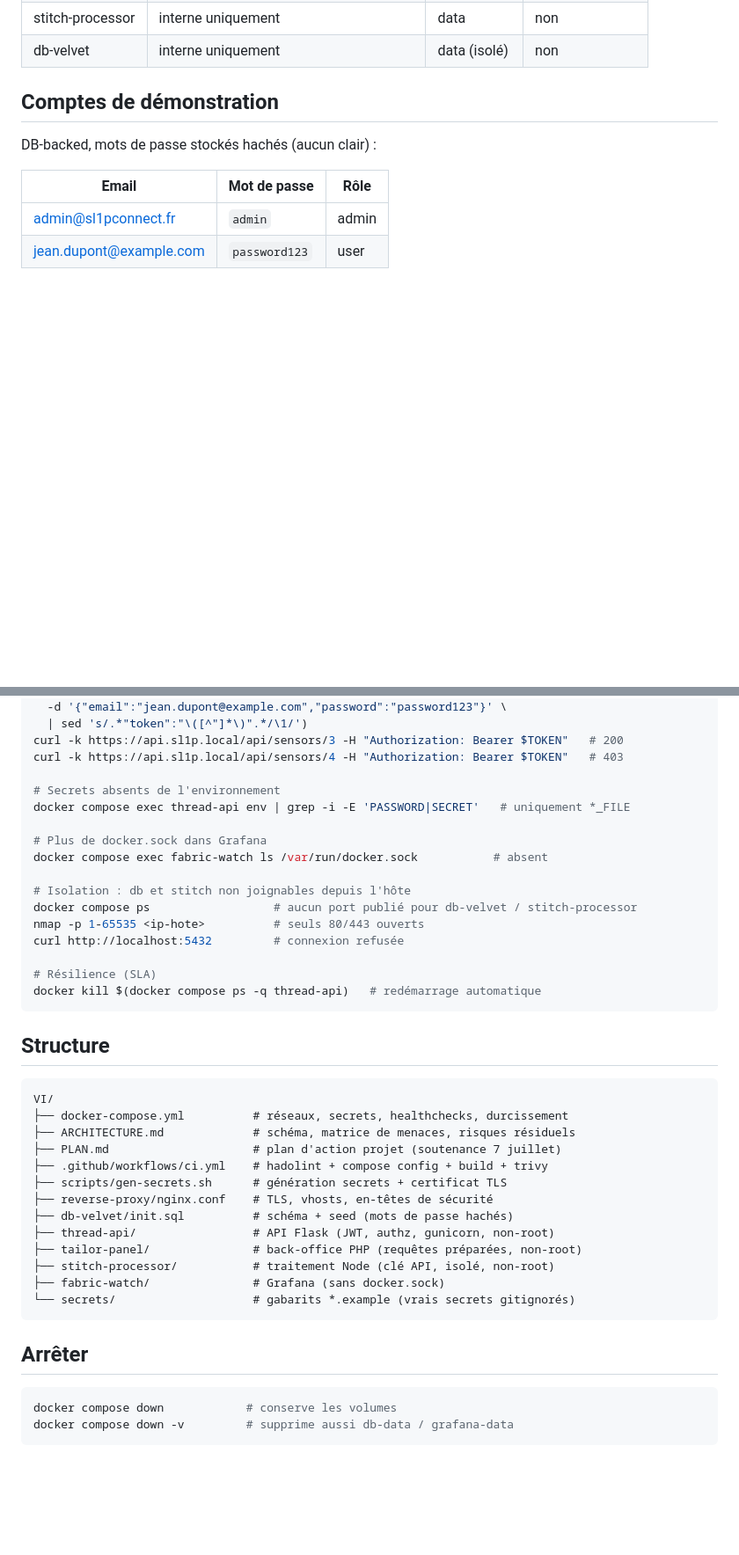
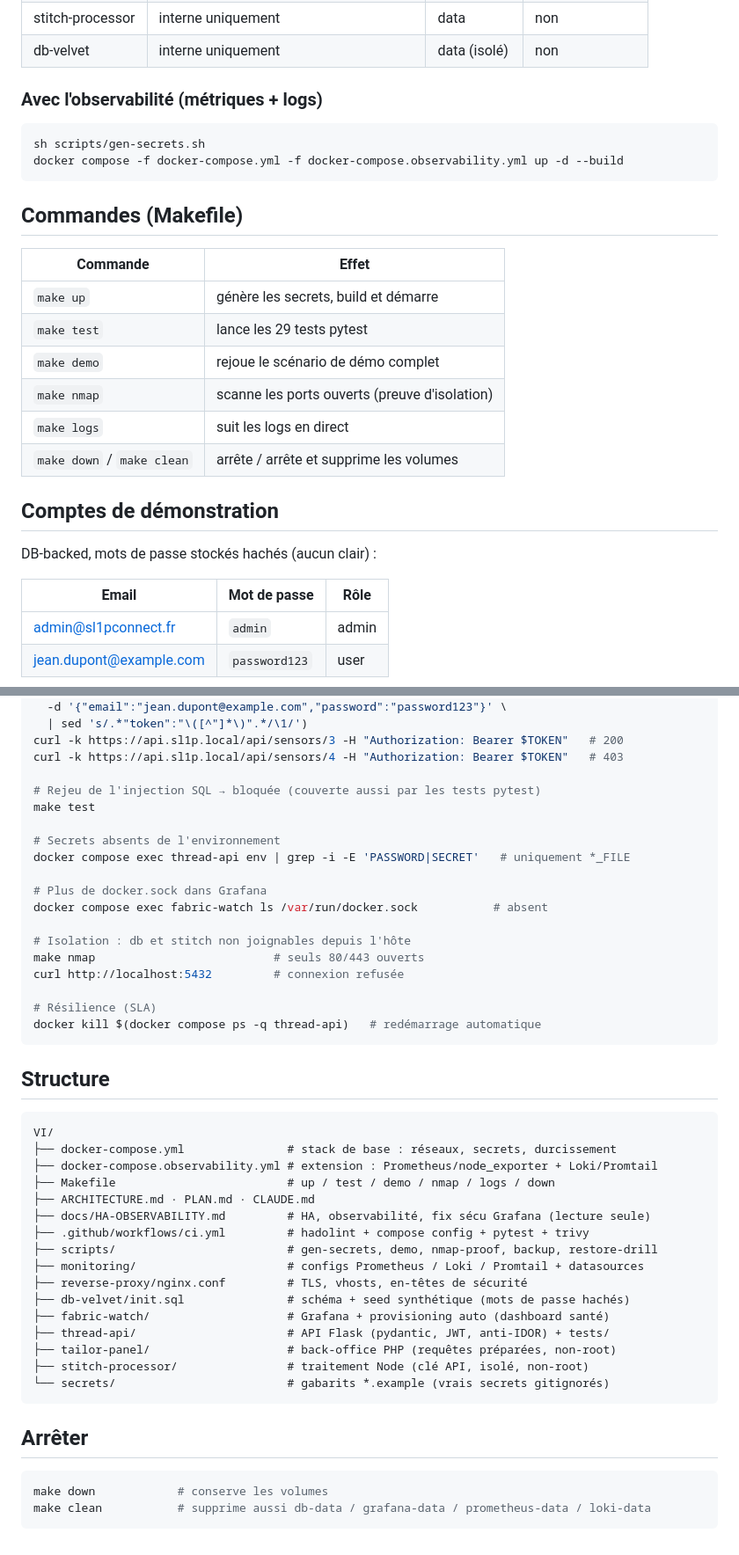
Before and after one commit to f3n999/VI, a Markdown page: README.md, 2 parts joined by grey strips. Shown at 88% size. GitHub-like rendering; blank space fills up the shorter version.

Commit message:
README a jour : stack complete + observabilite + Makefile + tests + docs
Co-Authored-By: Claude Opus 4.8 <noreply@anthropic.com>

````diff
--- a/README.md
+++ b/README.md
@@ -61,5 +65,22 @@ docker compose up -d --build
 | stitch-processor | interne uniquement             | data         | non |
 | db-velvet        | interne uniquement             | data (isolé) | non |
+
+### Avec l'observabilité (métriques + logs)
+```bash
+sh scripts/gen-secrets.sh
+docker compose -f docker-compose.yml -f docker-compose.observability.yml up -d --build
+```
+
+## Commandes (Makefile)
+
+| Commande | Effet |
+|----------|-------|
+| `make up` | génère les secrets, build et démarre |
+| `make test` | lance les 29 tests pytest |
+| `make demo` | rejoue le scénario de démo complet |
+| `make nmap` | scanne les ports ouverts (preuve d'isolation) |
+| `make logs` | suit les logs en direct |
+| `make down` / `make clean` | arrête / arrête et supprime les volumes |
 
 ## Comptes de démonstration
 
@@ -86,6 +107,9 @@ TOKEN=$(curl -sk -X POST https://api.sl1p.local/api/login \
 curl -k https://api.sl1p.local/api/sensors/3 -H "Authorization: Bearer $TOKEN"   # 200
 curl -k https://api.sl1p.local/api/sensors/4 -H "Authorization: Bearer $TOKEN"   # 403
 
+# Rejeu de l'injection SQL → bloquée (couverte aussi par les tests pytest)
+make test
+
 # Secrets absents de l'environnement
 docker compose exec thread-api env | grep -i -E 'PASSWORD|SECRET'   # uniquement *_FILE
 
@@ -93,8 +117,7 @@ docker compose exec thread-api env | grep -i -E 'PASSWORD|SECRET'   # uniquement
 docker compose exec fabric-watch ls /var/run/docker.sock           # absent
 
 # Isolation : db et stitch non joignables depuis l'hôte
-docker compose ps                  # aucun port publié pour db-velvet / stitch-processor
-nmap -p 1-65535 <ip-hote>          # seuls 80/443 ouverts
+make nmap                          # seuls 80/443 ouverts
 curl http://localhost:5432         # connexion refusée
 
 # Résilience (SLA)
@@ -105,23 +128,26 @@ docker kill $(docker compose ps -q thread-api)   # redémarrage automatique
 
 ```
 VI/
-├── docker-compose.yml          # réseaux, secrets, healthchecks, durcissement
-├── ARCHITECTURE.md             # schéma, matrice de menaces, risques résiduels
-├── PLAN.md                     # plan d'action projet (soutenance 7 juillet)
-├── .github/workflows/ci.yml    # hadolint + compose config + build + trivy
-├── scripts/gen-secrets.sh      # génération secrets + certificat TLS
-├── reverse-proxy/nginx.conf    # TLS, vhosts, en-têtes de sécurité
-├── db-velvet/init.sql          # schéma + seed (mots de passe hachés)
-├── thread-api/                 # API Flask (JWT, authz, gunicorn, non-root)
-├── tailor-panel/               # back-office PHP (requêtes préparées, non-root)
-├── stitch-processor/           # traitement Node (clé API, isolé, non-root)
-├── fabric-watch/               # Grafana (sans docker.sock)
-└── secrets/                    # gabarits *.example (vrais secrets gitignorés)
+├── docker-compose.yml               # stack de base : réseaux, secrets, durcissement
+├── docker-compose.observability.yml # extension : Prometheus/node_exporter + Loki/Promtail
+├── Makefile                         # up / test / demo / nmap / logs / down
+├── ARCHITECTURE.md · PLAN.md · CLAUDE.md
+├── docs/HA-OBSERVABILITY.md         # HA, observabilité, fix sécu Grafana (lecture seule)
+├── .github/workflows/ci.yml         # hadolint + compose config + pytest + trivy
+├── scripts/                         # gen-secrets, demo, nmap-proof, backup, restore-drill
+├── monitoring/                      # configs Prometheus / Loki / Promtail + datasources
+├── reverse-proxy/nginx.conf         # TLS, vhosts, en-têtes de sécurité
+├── db-velvet/init.sql               # schéma + seed synthétique (mots de passe hachés)
+├── fabric-watch/                    # Grafana + provisioning auto (dashboard santé)
+├── thread-api/                      # API Flask (pydantic, JWT, anti-IDOR) + tests/
+├── tailor-panel/                    # back-office PHP (requêtes préparées, non-root)
+├── stitch-processor/                # traitement Node (clé API, isolé, non-root)
+└── secrets/                         # gabarits *.example (vrais secrets gitignorés)
 ```
 
 ## Arrêter
 
 ```bash
-docker compose down            # conserve les volumes
-docker compose down -v         # supprime aussi db-data / grafana-data
+make down            # conserve les volumes
+make clean           # supprime aussi db-data / grafana-data / prometheus-data / loki-data
 ```
````
Also changed, not shown: other parts of README.md (+16 -12 lines).
